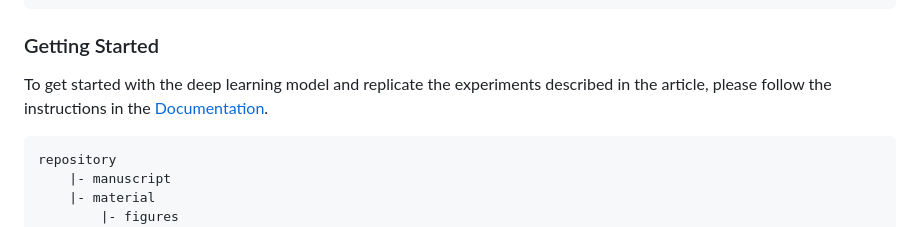
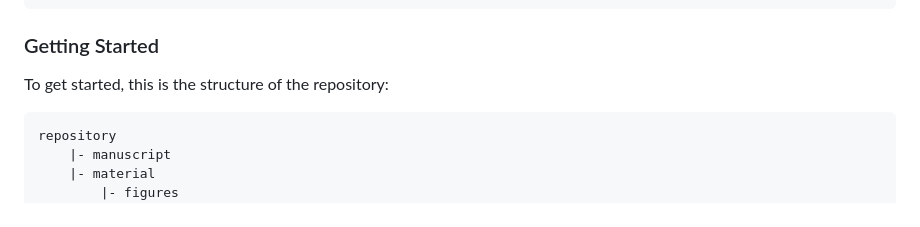
Before and after one commit to bahp/j.artmed.2024.103008, a Markdown page: README.md, the part around the change. Rendered like a GitHub page.

````diff
--- a/README.md
+++ b/README.md
@@ -87,8 +87,7 @@ If you find it useful, please cite the original article:
 
 ### Getting Started
 
-To get started with the deep learning model and replicate the experiments described in the article, please
-follow the instructions in the [Documentation](docs/README.md).
+To get started, this is the structure of the repository:
 
 ```
 repository
````
